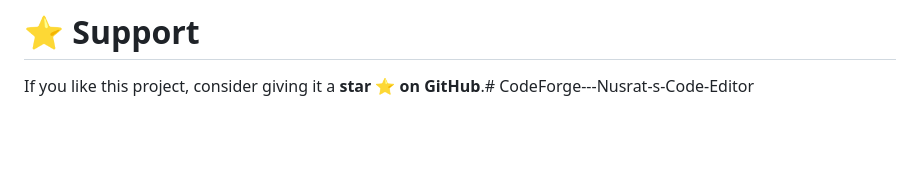
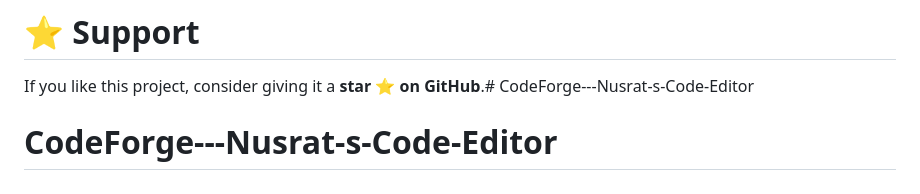
Before and after one commit to nafisatabassumnusrat/nafisatabassumnusrat-CodeForge---Nusrat-s-Code-Editor, a Markdown page: README.md, the part around the change. Drawn GitHub-style; blank space fills up the shorter version.

```diff
--- a/README.md
+++ b/README.md
@@ -114,3 +114,4 @@ Front-End Developer passionate about building tools that help people learn and p
 # ⭐ Support
 
 If you like this project, consider giving it a **star ⭐ on GitHub**.# CodeForge---Nusrat-s-Code-Editor
+# CodeForge---Nusrat-s-Code-Editor
```
